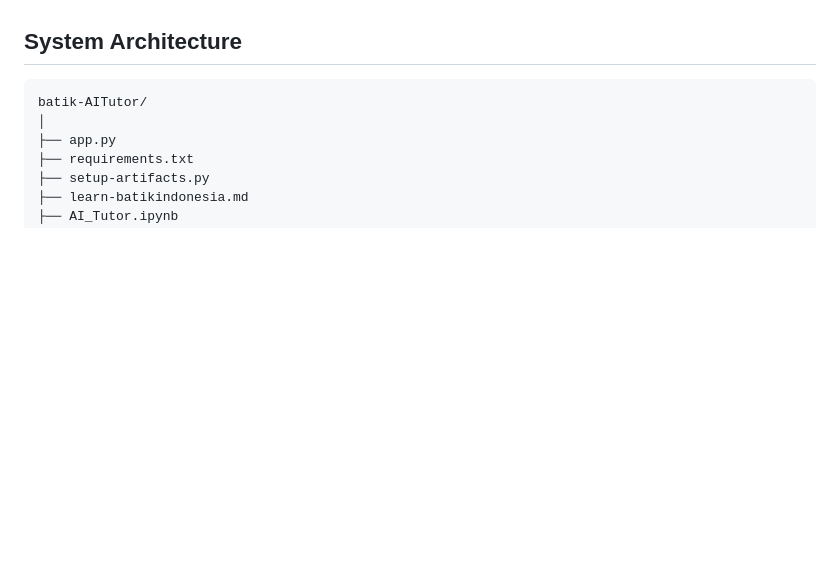
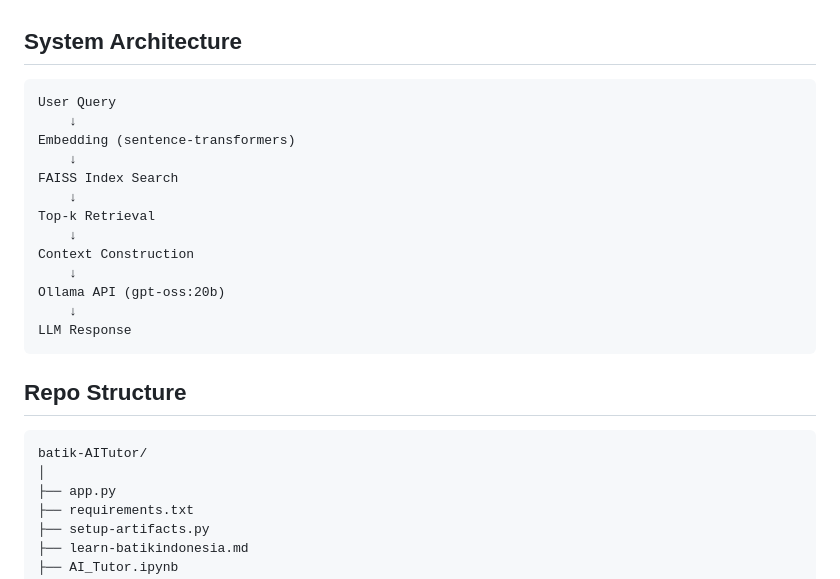
Before and after one commit to mulyodwi16/batik-AITutor, a Markdown page: README.md, the part around the change. Drawn GitHub-style; blank space fills up the shorter version.

Commit message:
Update README with system architecture and repo structure
Added system architecture and repo structure sections.

````diff
--- a/README.md
+++ b/README.md
@@ -23,6 +23,24 @@ Chatbot pendidikan interaktif dengan **RAG (Retrieval Augmented Generation) + LL
 - Comprehensive batik information (sejarah, motif, proses, warisan, regional)
 
 ## System Architecture
+
+```
+User Query
+    ↓
+Embedding (sentence-transformers)
+    ↓
+FAISS Index Search
+    ↓
+Top-k Retrieval
+    ↓
+Context Construction
+    ↓
+Ollama API (gpt-oss:20b)
+    ↓
+LLM Response
+```
+
+## Repo Structure
 
 ```
 batik-AITutor/
````
